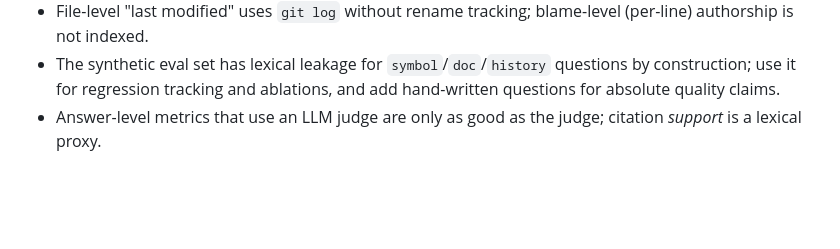
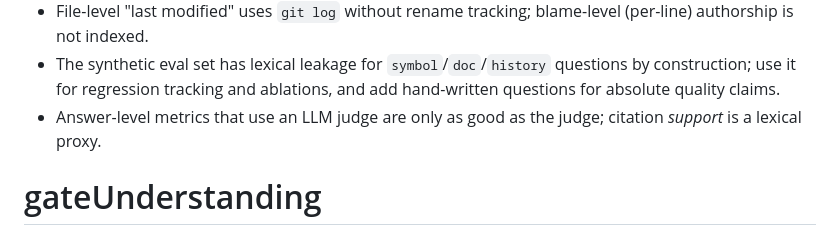
Before and after one commit to niharikaj18/gateUnderstanding, a Markdown page: README.md, the part around the change. GitHub-like rendering; blank space fills up the shorter version.

```diff
--- a/README.md
+++ b/README.md
@@ -200,3 +200,4 @@ tests/          chunking · retrieval · freshness (git-level) · API/webhook ·
 * The synthetic eval set has lexical leakage for `symbol`/`doc`/`history` questions by construction; use it for regression
   tracking and ablations, and add hand-written questions for absolute quality claims.
 * Answer-level metrics that use an LLM judge are only as good as the judge; citation *support* is a lexical proxy.
+# gateUnderstanding
```
